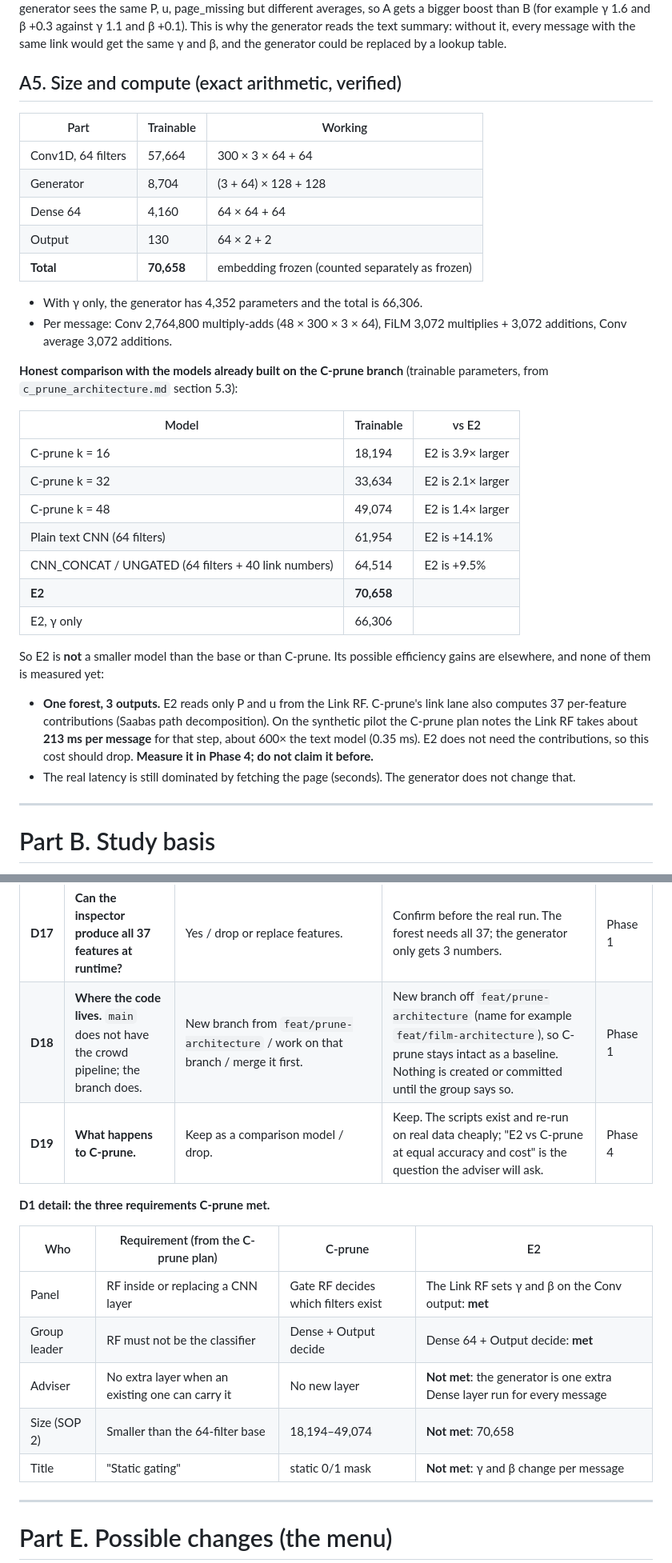
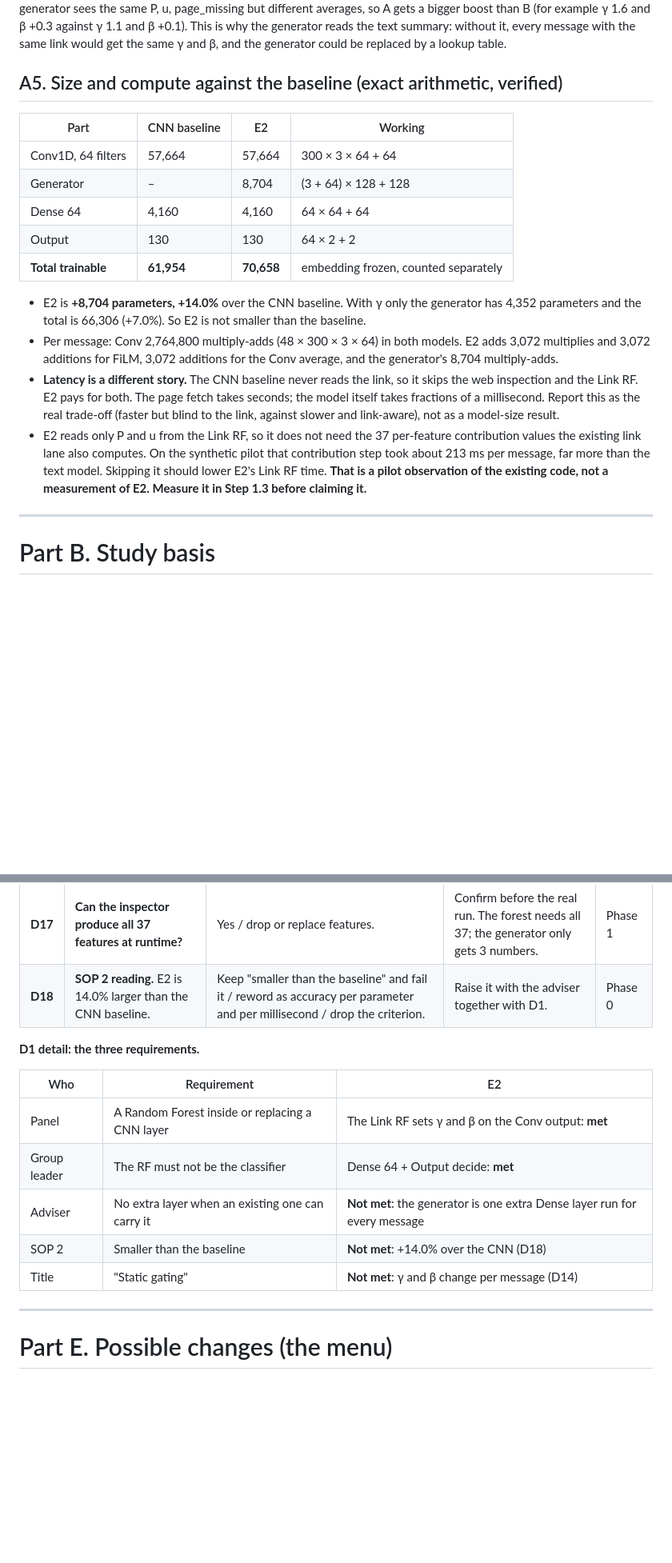
Before and after one commit to franskeiser/Le-Jet, a Markdown page: docs/film_architecture_plan.md, 2 parts joined by grey strips. Shown at 80% size. GitHub-like rendering; blank space fills up the shorter version.

```diff
--- a/docs/film_architecture_plan.md
+++ b/docs/film_architecture_plan.md
@@ -91,34 +91,20 @@ The adjustment is called **FiLM** (Feature-wise Linear Modulation): each of the
 
 Worked example (the numbers are **invented to show behaviour, not results**). Message A: `BDO: your account will be locked. Verify now bdo-secure-login.xyz/verify`. Message B: `BDO: your parcel is on its way. Track it at bdo-secure-login.xyz/verify`. Same risky link. The "urgent threat" filter averages 0.8 on A and 0.1 on B. The generator sees the same P, u, page_missing but different averages, so A gets a bigger boost than B (for example γ 1.6 and β +0.3 against γ 1.1 and β +0.1). This is why the generator reads the text summary: without it, every message with the same link would get the same γ and β, and the generator could be replaced by a lookup table.
 
-## A5. Size and compute (exact arithmetic, verified)
+## A5. Size and compute against the baseline (exact arithmetic, verified)
 
-| Part | Trainable | Working |
-|---|---|---|
-| Conv1D, 64 filters | 57,664 | 300 × 3 × 64 + 64 |
-| Generator | 8,704 | (3 + 64) × 128 + 128 |
-| Dense 64 | 4,160 | 64 × 64 + 64 |
-| Output | 130 | 64 × 2 + 2 |
-| **Total** | **70,658** | embedding frozen (counted separately as frozen) |
+| Part | CNN baseline | E2 | Working |
+|---|---|---|---|
+| Conv1D, 64 filters | 57,664 | 57,664 | 300 × 3 × 64 + 64 |
+| Generator | – | 8,704 | (3 + 64) × 128 + 128 |
+| Dense 64 | 4,160 | 4,160 | 64 × 64 + 64 |
+| Output | 130 | 130 | 64 × 2 + 2 |
+| **Total trainable** | **61,954** | **70,658** | embedding frozen, counted separately |
 
-- With γ only, the generator has 4,352 parameters and the total is 66,306.
-- Per message: Conv 2,764,800 multiply-adds (48 × 300 × 3 × 64), FiLM 3,072 multiplies + 3,072 additions, Conv average 3,072 additions.
-
-**Honest comparison with the models already built on the C-prune branch** (trainable parameters, from `c_prune_architecture.md` section 5.3):
-
-| Model | Trainable | vs E2 |
-|---|---|---|
-| C-prune k = 16 | 18,194 | E2 is 3.9× larger |
-| C-prune k = 32 | 33,634 | E2 is 2.1× larger |
-| C-prune k = 48 | 49,074 | E2 is 1.4× larger |
-| Plain text CNN (64 filters) | 61,954 | E2 is +14.1% |
-| CNN_CONCAT / UNGATED (64 filters + 40 link numbers) | 64,514 | E2 is +9.5% |
-| **E2** | **70,658** | |
-| E2, γ only | 66,306 | |
-
-So E2 is **not** a smaller model than the base or than C-prune. Its possible efficiency gains are elsewhere, and none of them is measured yet:
-- **One forest, 3 outputs.** E2 reads only P and u from the Link RF. C-prune's link lane also computes 37 per-feature contributions (Saabas path decomposition). On the synthetic pilot the C-prune plan notes the Link RF takes about **213 ms per message** for that step, about 600× the text model (0.35 ms). E2 does not need the contributions, so this cost should drop. **Measure it in Phase 4; do not claim it before.**
-- The real latency is still dominated by fetching the page (seconds). The generator does not change that.
+- E2 is **+8,704 parameters, +14.0%** over the CNN baseline. With γ only the generator has 4,352 parameters and the total is 66,306 (+7.0%). So E2 is not smaller than the baseline.
+- Per message: Conv 2,764,800 multiply-adds (48 × 300 × 3 × 64) in both models. E2 adds 3,072 multiplies and 3,072 additions for FiLM, 3,072 additions for the Conv average, and the generator's 8,704 multiply-adds.
+- **Latency is a different story.** The CNN baseline never reads the link, so it skips the web inspection and the Link RF. E2 pays for both. The page fetch takes seconds; the model itself takes fractions of a millisecond. Report this as the real trade-off (faster but blind to the link, against slower and link-aware), not as a model-size result.
+- E2 reads only P and u from the Link RF, so it does not need the 37 per-feature contribution values the existing link lane also computes. On the synthetic pilot that contribution step took about 213 ms per message, far more than the text model. Skipping it should lower E2's Link RF time. **That is a pilot observation of the existing code, not a measurement of E2. Measure it in Step 1.3 before claiming it.**
 
 ---
 
@@ -286,16 +267,15 @@ Each decision has a recommended default so work can start; change it if the grou
 | **D17** | **Can the inspector produce all 37 features at runtime?** | Yes / drop or replace features. | Confirm before the real run. The forest needs all 37; the generator only gets 3 numbers. | Phase 1 |
-| **D18** | **Where the code lives.** `main` does not have the crowd pipeline; the branch does. | New branch from `feat/prune-architecture` / work on that branch / merge it first. | New branch off `feat/prune-architecture` (name for example `feat/film-architecture`), so C-prune stays intact as a baseline. Nothing is created or committed until the group says so. | Phase 1 |
-| **D19** | **What happens to C-prune.** | Keep as a comparison model / drop. | Keep. The scripts exist and re-run on real data cheaply; "E2 vs C-prune at equal accuracy and cost" is the question the adviser will ask. | Phase 4 |
+| **D18** | **SOP 2 reading.** E2 is 14.0% larger than the CNN baseline. | Keep "smaller than the baseline" and fail it / reword as accuracy per parameter and per millisecond / drop the criterion. | Raise it with the adviser together with D1. | Phase 0 |
 
-**D1 detail: the three requirements C-prune met.**
+**D1 detail: the three requirements.**
 
-| Who | Requirement (from the C-prune plan) | C-prune | E2 |
-|---|---|---|---|
-| Panel | RF inside or replacing a CNN layer | Gate RF decides which filters exist | The Link RF sets γ and β on the Conv output: **met** |
-| Group leader | RF must not be the classifier | Dense + Output decide | Dense 64 + Output decide: **met** |
-| Adviser | No extra layer when an existing one can carry it | No new layer | **Not met**: the generator is one extra Dense layer run for every message |
-| Size (SOP 2) | Smaller than the 64-filter base | 18,194–49,074 | **Not met**: 70,658 |
-| Title | "Static gating" | static 0/1 mask | **Not met**: γ and β change per message |
+| Who | Requirement | E2 |
+|---|---|---|
+| Panel | A Random Forest inside or replacing a CNN layer | The Link RF sets γ and β on the Conv output: **met** |
+| Group leader | The RF must not be the classifier | Dense 64 + Output decide: **met** |
+| Adviser | No extra layer when an existing one can carry it | **Not met**: the generator is one extra Dense layer run for every message |
+| SOP 2 | Smaller than the baseline | **Not met**: +14.0% over the CNN (D18) |
+| Title | "Static gating" | **Not met**: γ and β change per message (D14) |
 
 ---
 
```
Also changed, not shown: other parts of docs/film_architecture_plan.md (+111 -120 lines).
